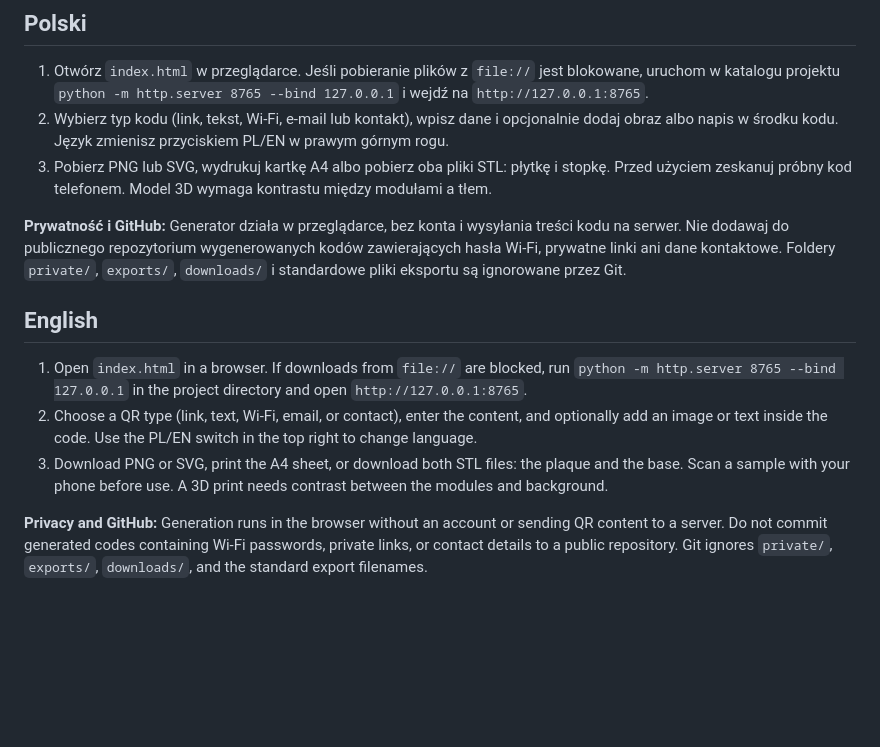
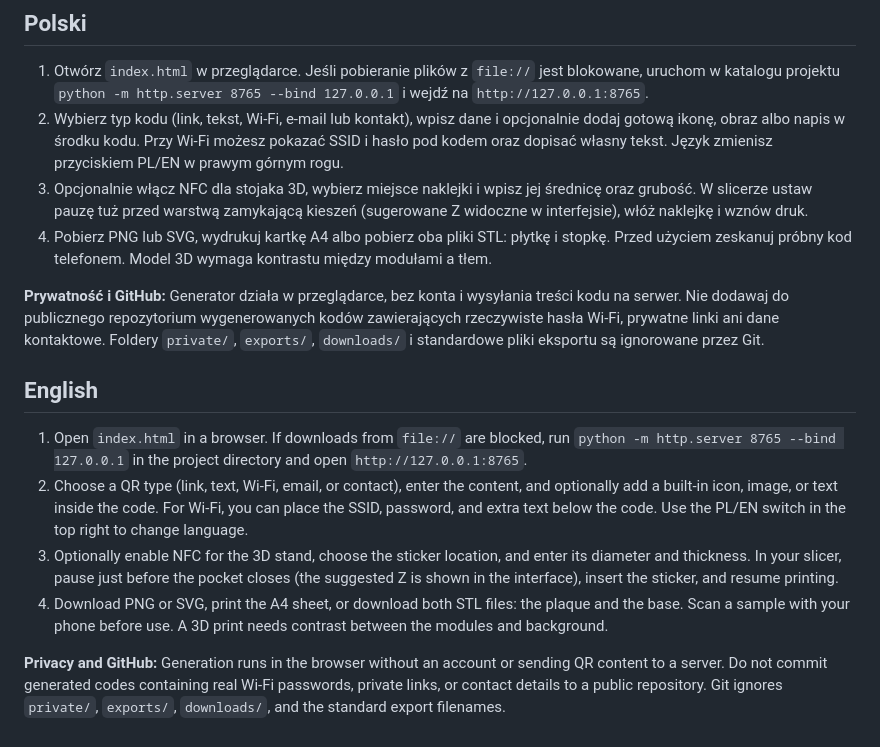
Before and after one commit to Sznycel2442/Master-QR-Maker, a Markdown page: manual.md, the part around the change. Drawn GitHub-style; blank space fills up the shorter version.

Commit message:
Add NFC pockets, Wi-Fi details and built-in QR icons

```diff
--- a/manual.md
+++ b/manual.md
@@ -3,15 +3,17 @@
 ## Polski
 
 1. Otwórz `index.html` w przeglądarce. Jeśli pobieranie plików z `file://` jest blokowane, uruchom w katalogu projektu `python -m http.server 8765 --bind 127.0.0.1` i wejdź na `http://127.0.0.1:8765`.
-2. Wybierz typ kodu (link, tekst, Wi-Fi, e-mail lub kontakt), wpisz dane i opcjonalnie dodaj obraz albo napis w środku kodu. Język zmienisz przyciskiem PL/EN w prawym górnym rogu.
-3. Pobierz PNG lub SVG, wydrukuj kartkę A4 albo pobierz oba pliki STL: płytkę i stopkę. Przed użyciem zeskanuj próbny kod telefonem. Model 3D wymaga kontrastu między modułami a tłem.
+2. Wybierz typ kodu (link, tekst, Wi-Fi, e-mail lub kontakt), wpisz dane i opcjonalnie dodaj gotową ikonę, obraz albo napis w środku kodu. Przy Wi-Fi możesz pokazać SSID i hasło pod kodem oraz dopisać własny tekst. Język zmienisz przyciskiem PL/EN w prawym górnym rogu.
+3. Opcjonalnie włącz NFC dla stojaka 3D, wybierz miejsce naklejki i wpisz jej średnicę oraz grubość. W slicerze ustaw pauzę tuż przed warstwą zamykającą kieszeń (sugerowane Z widoczne w interfejsie), włóż naklejkę i wznów druk.
+4. Pobierz PNG lub SVG, wydrukuj kartkę A4 albo pobierz oba pliki STL: płytkę i stopkę. Przed użyciem zeskanuj próbny kod telefonem. Model 3D wymaga kontrastu między modułami a tłem.
 
-**Prywatność i GitHub:** Generator działa w przeglądarce, bez konta i wysyłania treści kodu na serwer. Nie dodawaj do publicznego repozytorium wygenerowanych kodów zawierających hasła Wi-Fi, prywatne linki ani dane kontaktowe. Foldery `private/`, `exports/`, `downloads/` i standardowe pliki eksportu są ignorowane przez Git.
+**Prywatność i GitHub:** Generator działa w przeglądarce, bez konta i wysyłania treści kodu na serwer. Nie dodawaj do publicznego repozytorium wygenerowanych kodów zawierających rzeczywiste hasła Wi-Fi, prywatne linki ani dane kontaktowe. Foldery `private/`, `exports/`, `downloads/` i standardowe pliki eksportu są ignorowane przez Git.
 
 ## English
 
 1. Open `index.html` in a browser. If downloads from `file://` are blocked, run `python -m http.server 8765 --bind 127.0.0.1` in the project directory and open `http://127.0.0.1:8765`.
-2. Choose a QR type (link, text, Wi-Fi, email, or contact), enter the content, and optionally add an image or text inside the code. Use the PL/EN switch in the top right to change language.
-3. Download PNG or SVG, print the A4 sheet, or download both STL files: the plaque and the base. Scan a sample with your phone before use. A 3D print needs contrast between the modules and background.
+2. Choose a QR type (link, text, Wi-Fi, email, or contact), enter the content, and optionally add a built-in icon, image, or text inside the code. For Wi-Fi, you can place the SSID, password, and extra text below the code. Use the PL/EN switch in the top right to change language.
+3. Optionally enable NFC for the 3D stand, choose the sticker location, and enter its diameter and thickness. In your slicer, pause just before the pocket closes (the suggested Z is shown in the interface), insert the sticker, and resume printing.
+4. Download PNG or SVG, print the A4 sheet, or download both STL files: the plaque and the base. Scan a sample with your phone before use. A 3D print needs contrast between the modules and background.
 
-**Privacy and GitHub:** Generation runs in the browser without an account or sending QR content to a server. Do not commit generated codes containing Wi-Fi passwords, private links, or contact details to a public repository. Git ignores `private/`, `exports/`, `downloads/`, and the standard export filenames.
+**Privacy and GitHub:** Generation runs in the browser without an account or sending QR content to a server. Do not commit generated codes containing real Wi-Fi passwords, private links, or contact details to a public repository. Git ignores `private/`, `exports/`, `downloads/`, and the standard export filenames.
```
Also changed, not shown: README.md (+10 -3 lines), preview-en.png, preview-features.png (added), preview-mobile.png, preview.png, 5 other files.
